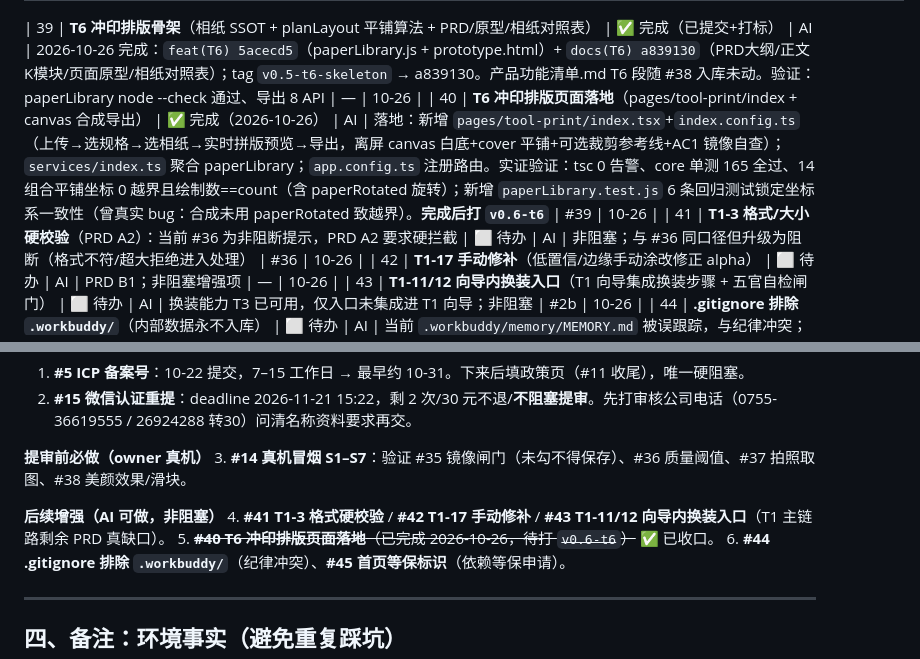
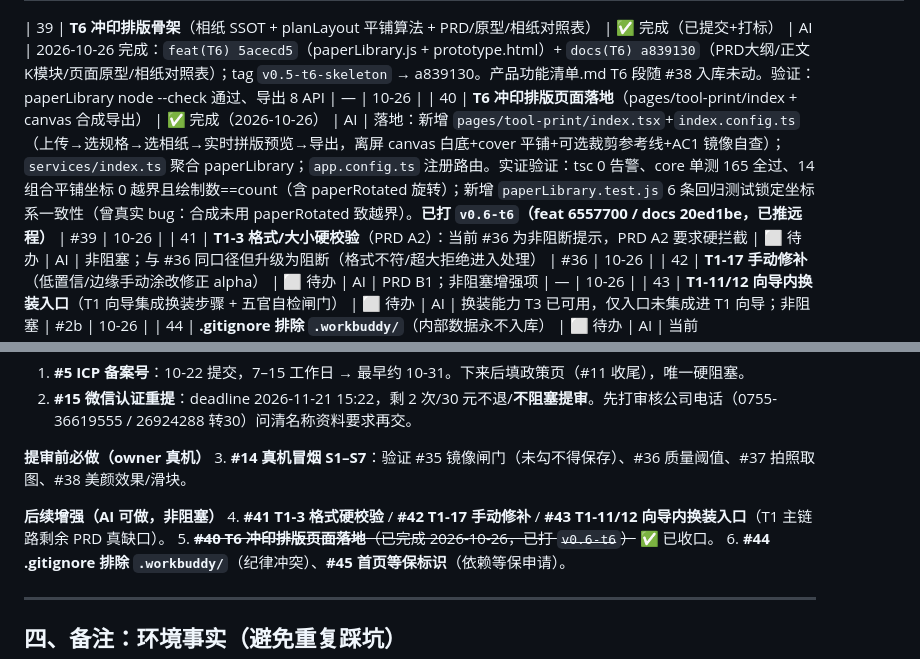
Before and after one commit to tangqiang84/idphoto-miniprogram, a Markdown page: 开发任务台账.md, 2 parts joined by grey strips. Drawn GitHub-style.

```diff
--- a/开发任务台账.md
+++ b/开发任务台账.md
@@ -46,7 +46,7 @@
 | 38 | **AC2 受限美颜模块**（PRD E1/E2/AC2）：轻度磨皮/美白/亮眼 + 合规模式硬拦截瘦脸/大眼 | ✅ 完成 | AI | 2026-10-26 完成（**务实实现，约 0.5 人日，远低于原估 2.5–3**：未上训练模型）：新增 `src/core/beauty.js`（保边表面模糊磨皮 + 轻度美白 + 轻度非锐化亮眼；`COMPLIANCE_MODE=true` + `BEAUTY_CATALOG` + `assertCompliance` 硬拦截禁止项，抛「为保证审核通过，合规模式禁止改动五官」）+ 单测 `beauty.test.js`（9 条，含 E2 拦截）；`src/components/BeautyControl`（T1 折叠面板：磨皮/美白/亮眼 三滑块 + 瘦脸/大眼/重塑置灰禁用文案）；T1 在 `segment` 前对 work rgba 调 `applyBeauty`（仅 enabled 时，try/catch 兜底）；新增 `工具链/smoke_beauty.js`（面板+合规禁用项结构回归）。**亮眼为全局轻度锐化（无眼部 landmark），UI 已如实标注「轻度」**；真实像素效果/滑块交互/阈值待 #14 真机微调 | — | 10-26 |
 
 | 39 | **T6 冲印排版骨架**（相纸 SSOT + planLayout 平铺算法 + PRD/原型/相纸对照表） | ✅ 完成（已提交+打标） | AI | 2026-10-26 完成：`feat(T6) 5acecd5`（paperLibrary.js + prototype.html）+ `docs(T6) a839130`（PRD大纲/正文 K模块/页面原型/相纸对照表）；tag `v0.5-t6-skeleton` → a839130。产品功能清单.md T6 段随 #38 入库未动。验证：paperLibrary node --check 通过、导出 8 API | — | 10-26 |
-| 40 | **T6 冲印排版页面落地**（pages/tool-print/index + canvas 合成导出） | ✅ 完成（2026-10-26） | AI | 落地：新增 `pages/tool-print/index.tsx`+`index.config.ts`（上传→选规格→选相纸→实时拼版预览→导出，离屏 canvas 白底+cover 平铺+可选裁剪参考线+AC1 镜像自查）；`services/index.ts` 聚合 paperLibrary；`app.config.ts` 注册路由。实证验证：tsc 0 告警、core 单测 165 全过、14 组合平铺坐标 0 越界且绘制数==count（含 paperRotated 旋转）；新增 `paperLibrary.test.js` 6 条回归测试锁定坐标系一致性（曾真实 bug：合成未用 paperRotated 致越界）。**完成后打 `v0.6-t6`** | #39 | 10-26 |
+| 40 | **T6 冲印排版页面落地**（pages/tool-print/index + canvas 合成导出） | ✅ 完成（2026-10-26） | AI | 落地：新增 `pages/tool-print/index.tsx`+`index.config.ts`（上传→选规格→选相纸→实时拼版预览→导出，离屏 canvas 白底+cover 平铺+可选裁剪参考线+AC1 镜像自查）；`services/index.ts` 聚合 paperLibrary；`app.config.ts` 注册路由。实证验证：tsc 0 告警、core 单测 165 全过、14 组合平铺坐标 0 越界且绘制数==count（含 paperRotated 旋转）；新增 `paperLibrary.test.js` 6 条回归测试锁定坐标系一致性（曾真实 bug：合成未用 paperRotated 致越界）。**已打 `v0.6-t6`（feat 6557700 / docs 20ed1be，已推远程）** | #39 | 10-26 |
 | 41 | **T1-3 格式/大小硬校验**（PRD A2）：当前 #36 为非阻断提示，PRD A2 要求硬拦截 | ⬜ 待办 | AI | 非阻塞；与 #36 同口径但升级为阻断（格式不符/超大拒绝进入处理） | #36 | 10-26 |
 | 42 | **T1-17 手动修补**（低置信/边缘手动涂改修正 alpha） | ⬜ 待办 | AI | PRD B1；非阻塞增强项 | — | 10-26 |
 | 43 | **T1-11/12 向导内换装入口**（T1 向导集成换装步骤 + 五官自检闸门） | ⬜ 待办 | AI | 换装能力 T3 已可用，仅入口未集成进 T1 向导；非阻塞 | #2b | 10-26 |
@@ -118,7 +118,7 @@
 
 **后续增强（AI 可做，非阻塞）**
 4. **#41 T1-3 格式硬校验** / **#42 T1-17 手动修补** / **#43 T1-11/12 向导内换装入口**（T1 主链路剩余 PRD 真缺口）。
-5. ~~**#40 T6 冲印排版页面落地**（已完成 2026-10-26，待打 `v0.6-t6`）~~ ✅ 已收口。
+5. ~~**#40 T6 冲印排版页面落地**（已完成 2026-10-26，已打 `v0.6-t6`）~~ ✅ 已收口。
 6. **#44 .gitignore 排除 `.workbuddy/`**（纪律冲突）、**#45 首页等保标识**（依赖等保申请）。
 
 ---
```
Also changed, not shown: .workbuddy/memory/2026-10-26.md (+12 -1 lines).
